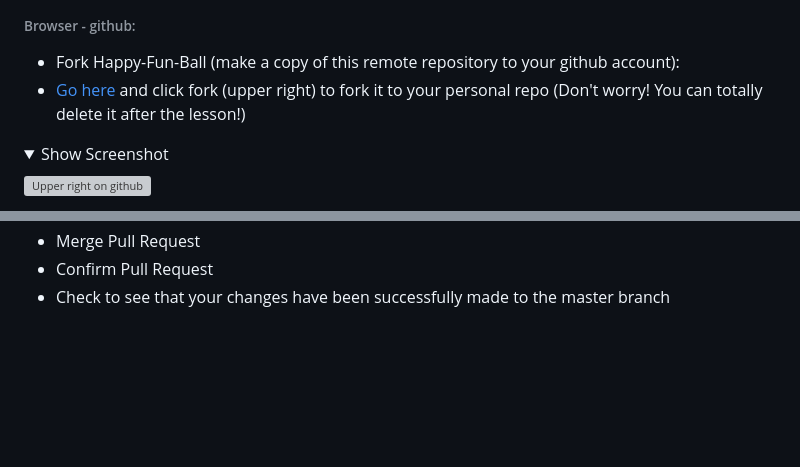
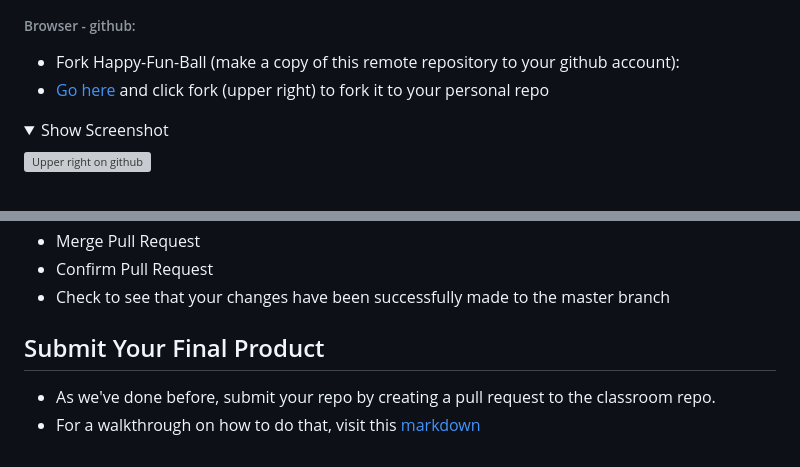
Before and after one commit to melroseceballos/CSS-Fundamentals, a Markdown page: README.md, 2 parts joined by grey strips. Rendered like a GitHub page; folded sections open; blank space fills up the shorter version; grey boxes are pictures that could not be loaded.

```diff
--- a/README.md
+++ b/README.md
@@ -87,7 +87,7 @@ As a professional developer, you will do whatever it takes to finish this projec
 #### Part 1 - Get the files
 ###### Browser - github:
 - Fork Happy-Fun-Ball (make a copy of this remote repository to your github account):
- - [Go here](https://git.generalassemb.ly/SEIR-Mariposa/DLVR-Happy-Fun-Ball) and click fork (upper right) to fork it to your personal repo (Don't worry! You can totally delete it after the lesson!)
+ - [Go here](https://git.generalassemb.ly/SEIR-Mariposa/DLVR-Happy-Fun-Ball) and click fork (upper right) to fork it to your personal repo
   <details><summary>Show Screenshot</summary>
 
   ![Upper right on github](https://i.imgur.com/TjcbBOB.png)
@@ -571,3 +571,8 @@ Note: your numbers/letters after the `>>>>>>>` should be different
 - Merge Pull Request
 - Confirm Pull Request
 - Check to see that your changes have been successfully made to the master branch
+
+
+## Submit Your Final Product
+- As we've done before, submit your repo by creating a pull request to the classroom repo.
+- For a walkthrough on how to do that, visit this [markdown](https://git.generalassemb.ly/SEIR-Mariposa/Intro-to-GA/blob/main/Submitting%20Deliverables.md#creating-a-pull-request)
```
